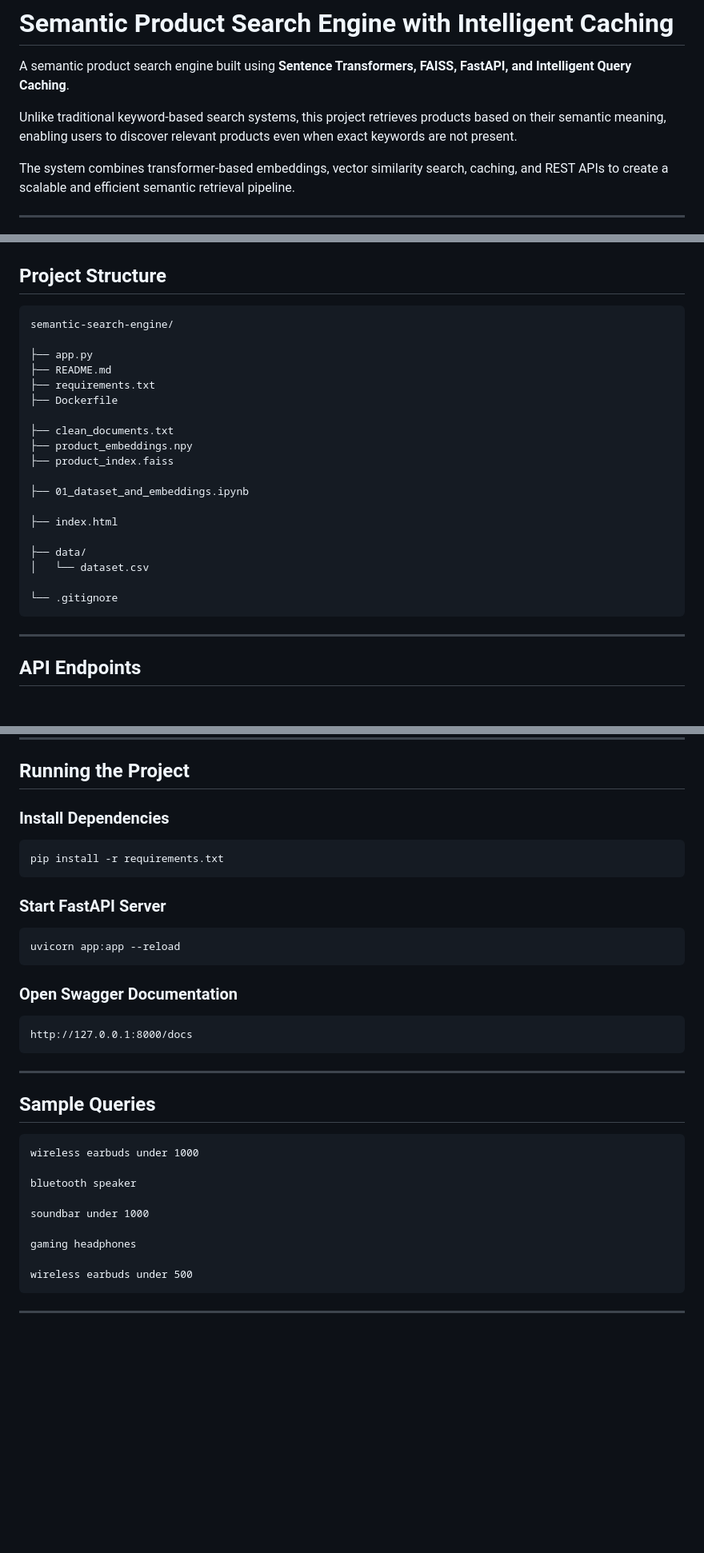
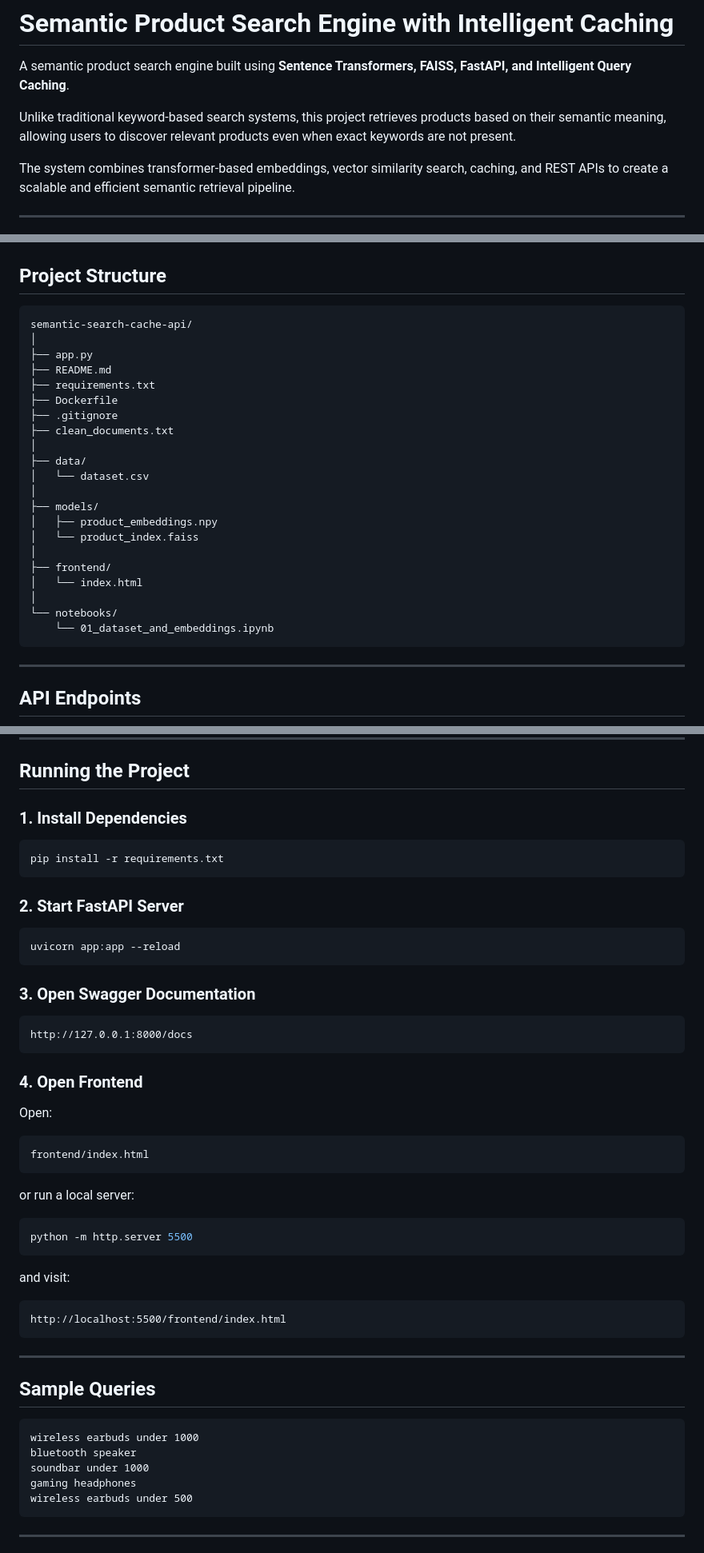
Before and after one commit to RachnaMohapatra/semantic-search-cache-api, a Markdown page: README.md, 3 parts joined by grey strips. Shown at 80% size. Rendered like a GitHub page; blank space fills up the shorter version.

````diff
--- a/README.md
+++ b/README.md
@@ -2,7 +2,7 @@
 
 A semantic product search engine built using **Sentence Transformers, FAISS, FastAPI, and Intelligent Query Caching**.
 
-Unlike traditional keyword-based search systems, this project retrieves products based on their semantic meaning, enabling users to discover relevant products even when exact keywords are not present.
+Unlike traditional keyword-based search systems, this project retrieves products based on their semantic meaning, allowing users to discover relevant products even when exact keywords are not present.
 
 The system combines transformer-based embeddings, vector similarity search, caching, and REST APIs to create a scalable and efficient semantic retrieval pipeline.
 
@@ -156,25 +139,27 @@ Return Response
 ## Project Structure
 
 ```text
-semantic-search-engine/
-
+semantic-search-cache-api/
+│
 ├── app.py
 ├── README.md
 ├── requirements.txt
 ├── Dockerfile
-
+├── .gitignore
 ├── clean_documents.txt
-├── product_embeddings.npy
-├── product_index.faiss
-
-├── 01_dataset_and_embeddings.ipynb
-
-├── index.html
-
+│
 ├── data/
 │   └── dataset.csv
-
-└── .gitignore
+│
+├── models/
+│   ├── product_embeddings.npy
+│   └── product_index.faiss
+│
+├── frontend/
+│   └── index.html
+│
+└── notebooks/
+    └── 01_dataset_and_embeddings.ipynb
 ```
 
 ---
@@ -257,22 +242,42 @@ Clears all cached queries and resets cache statistics.
 
 ## Running the Project
 
-### Install Dependencies
+### 1. Install Dependencies
 
 ```bash
 pip install -r requirements.txt
 ```
 
-### Start FastAPI Server
+### 2. Start FastAPI Server
 
 ```bash
 uvicorn app:app --reload
 ```
 
-### Open Swagger Documentation
+### 3. Open Swagger Documentation
 
 ```text
 http://127.0.0.1:8000/docs
+```
+
+### 4. Open Frontend
+
+Open:
+
+```text
+frontend/index.html
+```
+
+or run a local server:
+
+```bash
+python -m http.server 5500
+```
+
+and visit:
+
+```text
+http://localhost:5500/frontend/index.html
 ```
 
 ---
@@ -281,13 +286,9 @@ http://127.0.0.1:8000/docs
 
 ```text
 wireless earbuds under 1000
-
 bluetooth speaker
-
 soundbar under 1000
-
 gaming headphones
-
 wireless earbuds under 500
 ```
 
````
Also changed, not shown: other parts of README.md (+25 -42 lines).
